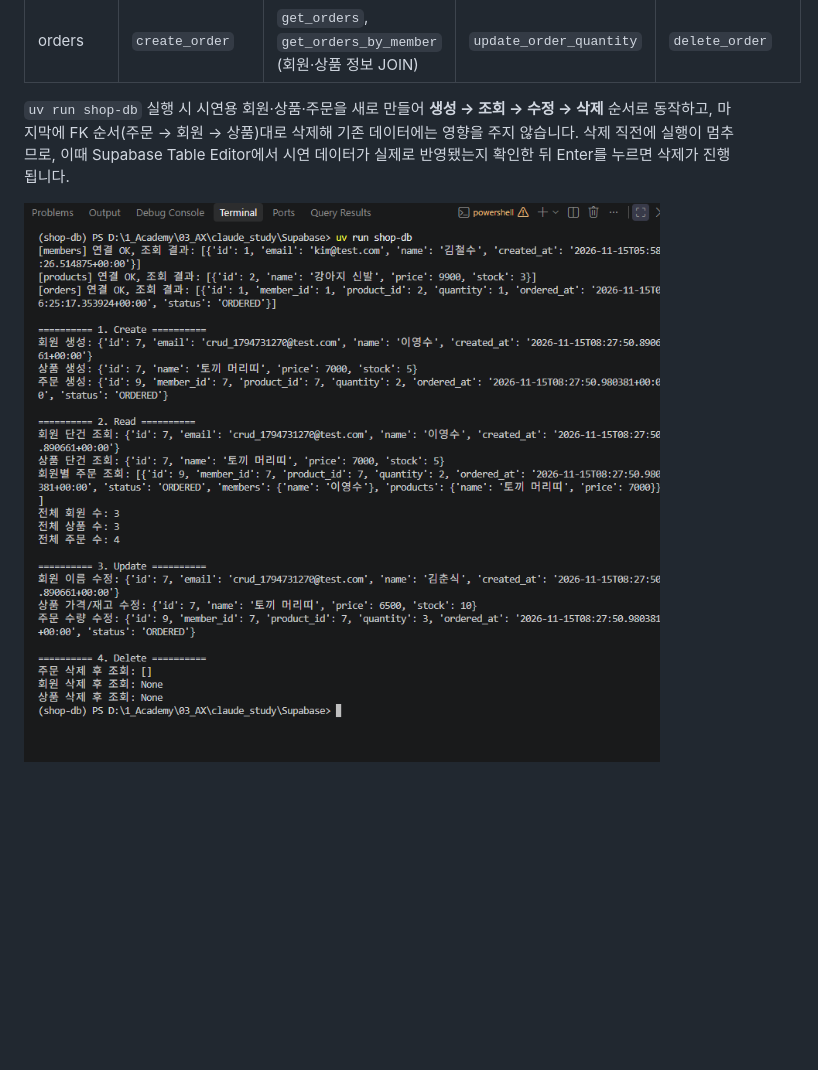
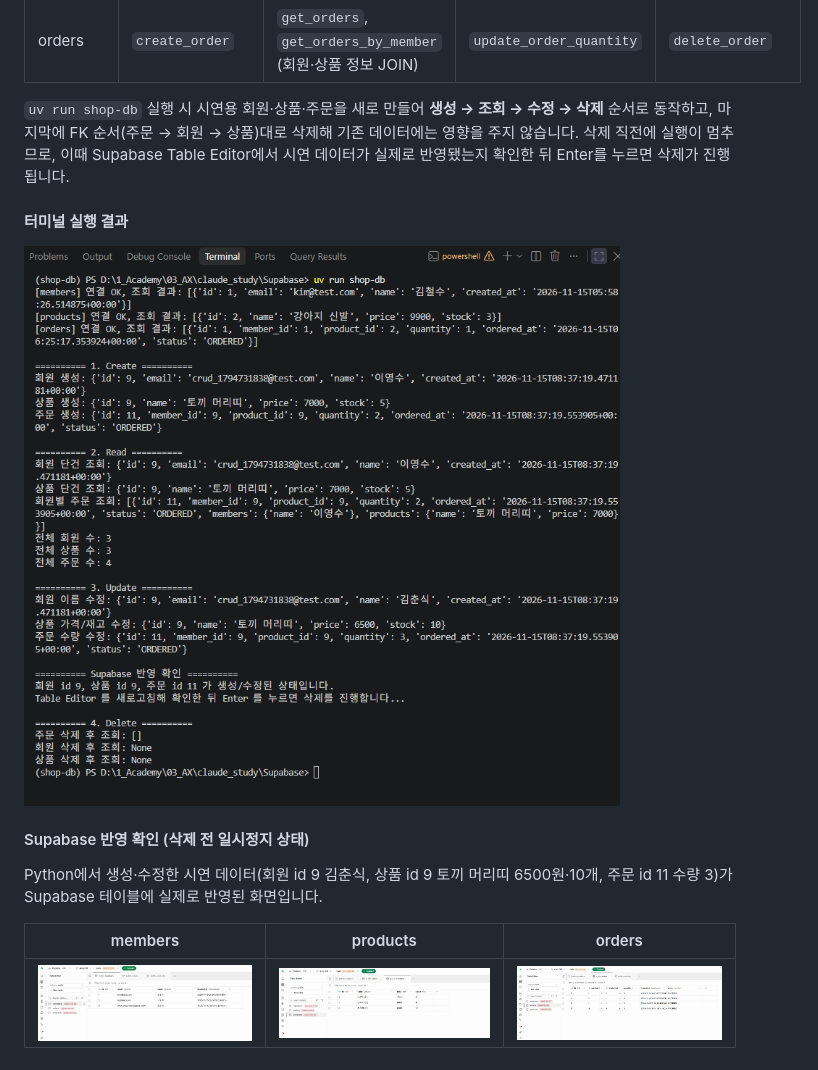
Before and after one commit to jsa00/Supabase, a Markdown page: README.md, the part around the change. GitHub-like rendering; pictures changed too: docs/images/python_crud_run.png, docs/images/python_crud_run_db_members.png (added), docs/images/python_crud_run_db_orders.png (added); blank space fills up the shorter version.

Commit message:
docs: Python CRUD Supabase 반영 확인 캡처 추가
- 일시정지 상태의 members / products / orders 테이블 캡처
- 터미널 실행 결과 캡처 갱신

refs #6

```diff
--- a/README.md
+++ b/README.md
@@ -151,4 +151,13 @@ Supabase Python SDK(supabase-py)로 3개 테이블의 CRUD를 구현했습니다
 마지막에 FK 순서(주문 → 회원 → 상품)대로 삭제해 기존 데이터에는 영향을 주지 않습니다.
 삭제 직전에 실행이 멈추므로, 이때 Supabase Table Editor에서 시연 데이터가 실제로 반영됐는지 확인한 뒤 Enter를 누르면 삭제가 진행됩니다.
 
+#### 터미널 실행 결과
 ![Python CRUD 실행 결과](docs/images/python_crud_run.png)
+
+#### Supabase 반영 확인 (삭제 전 일시정지 상태)
+Python에서 생성·수정한 시연 데이터(회원 id 9 김춘식, 상품 id 9 토끼 머리띠 6500원·10개, 주문 id 11 수량 3)가
+Supabase 테이블에 실제로 반영된 화면입니다.
+
+| members | products | orders |
+| --- | --- | --- |
+| ![](docs/images/python_crud_run_db_members.png) | ![](docs/images/python_crud_run_db_products.png) | ![](docs/images/python_crud_run_db_orders.png) |
```
